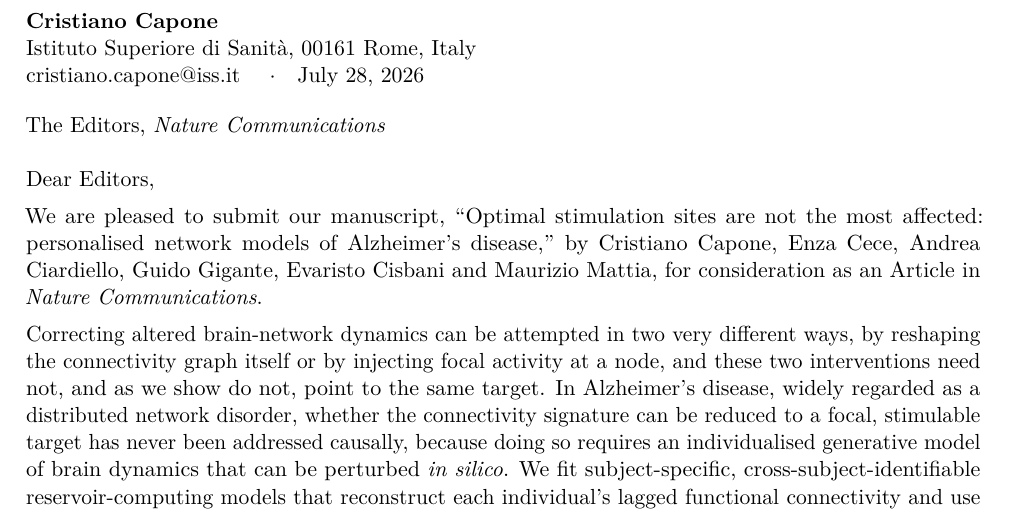
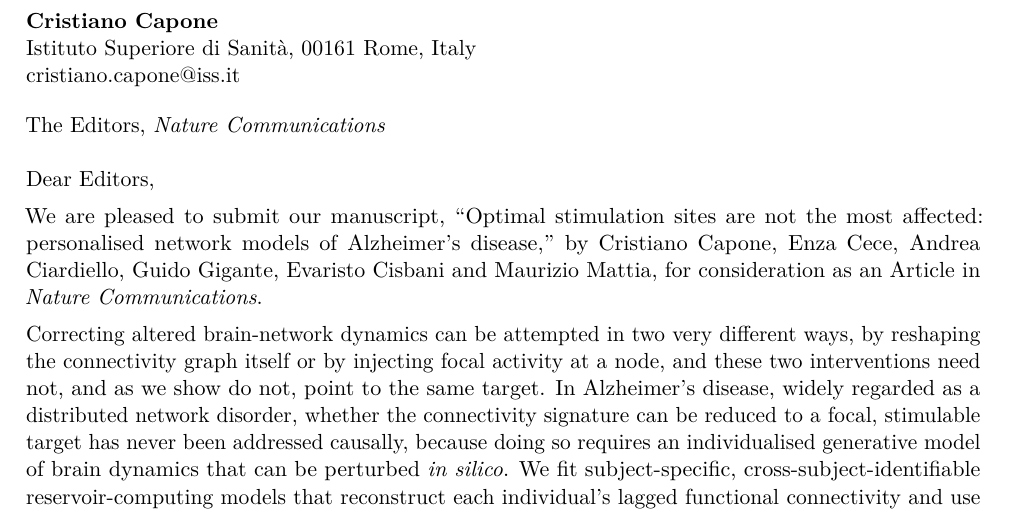
Before and after one commit to cristianocapone/AD-reservoir-FC-stimulation, a LaTeX document (cover_letter/cover_letter.tex): part of the page, cut so that both start at the same text. Compiled offline with pdfLaTeX.

Commit message:
Cover letter: remove date from header

```diff
--- a/cover_letter/cover_letter.tex
+++ b/cover_letter/cover_letter.tex
@@ -14,7 +14,7 @@
 {\raggedright
 \textbf{Cristiano Capone}\\
 Istituto Superiore di Sanit\`a, 00161 Rome, Italy\\
-\href{mailto:cristiano.capone@iss.it}{cristiano.capone@iss.it} \quad$\cdot$\quad \today\par}
+\href{mailto:cristiano.capone@iss.it}{cristiano.capone@iss.it}\par}
 
 \vspace{0.6em}
 {\raggedright The Editors, \textit{Nature Communications}\par}
```
Also changed, not shown: cover_letter/cover_letter.pdf.
